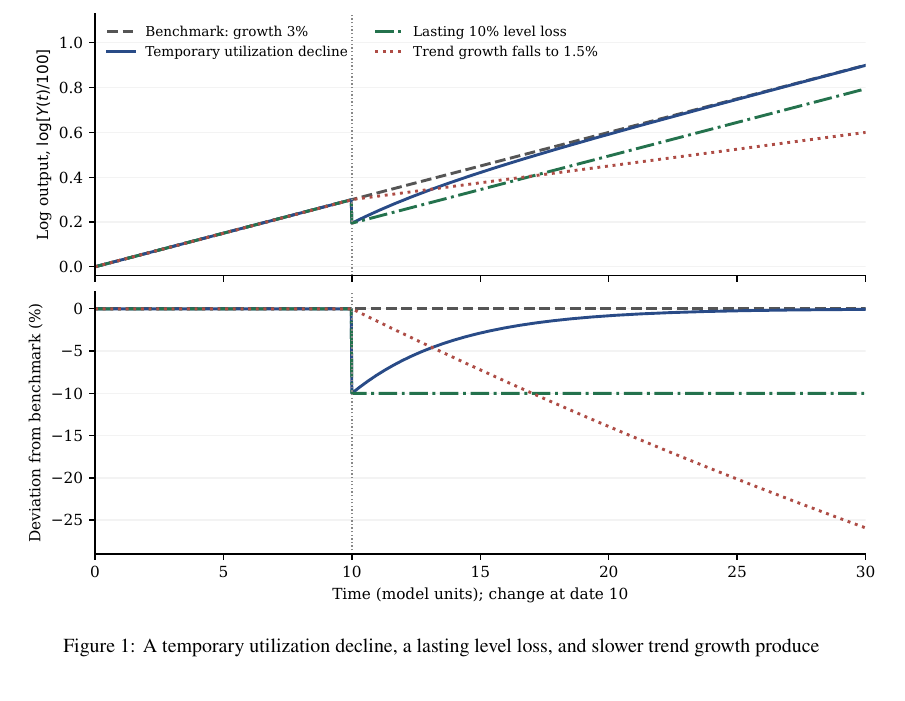
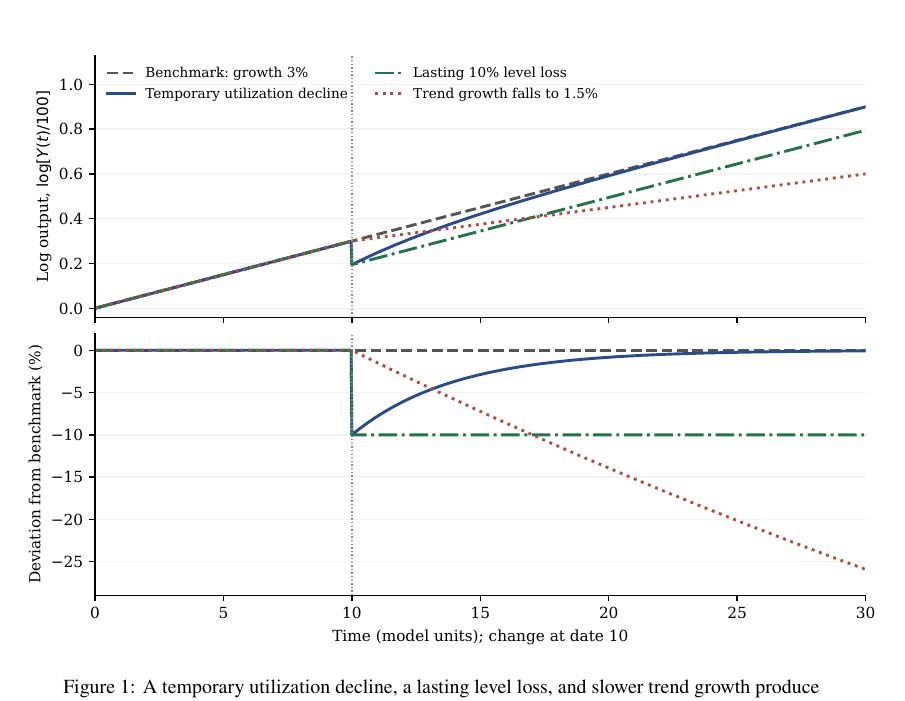
Before and after one commit to xolarvill/notes-on-economics, a LaTeX document (macro/macro.tex, which reads macro/chapters/growth-synthesis.tex): part of page 90 of 134, cut so that both start at the same text. Compiled offline with pdfLaTeX.

Commit message:
fix(macro): verify growth synthesis layout and refresh compiled notes

```diff
--- a/macro/chapters/growth-synthesis.tex
+++ b/macro/chapters/growth-synthesis.tex
@@ -487,7 +487,7 @@ responses. In an actual economy, capacity and utilization are difficult to
 separate and can affect one another: prolonged weak sales can discourage
 investment, training, or entry. The short run can leave a long-run trace.
 
-\begin{figure}[htbp]
+\begin{figure}[!ht]
 \centering
 \includegraphics[width=\linewidth]{growth_path_diagnosis.pdf}
 \caption{A temporary utilization decline, a lasting level loss, and slower
@@ -508,6 +508,7 @@ does not by itself repair that mechanism. State a counterfactual and follow
 the quantities, decisions, and returns that it changes.
 \end{redblock}
 
+\Needspace{20\baselineskip}
 \subsection{What we carry into fluctuations}
 
 Growth models leave us with inherited stocks, resource constraints, decision
```
Also changed, not shown: macro/REVISION_PLAN.md (+1 -0 lines), macro/macro.pdf.
